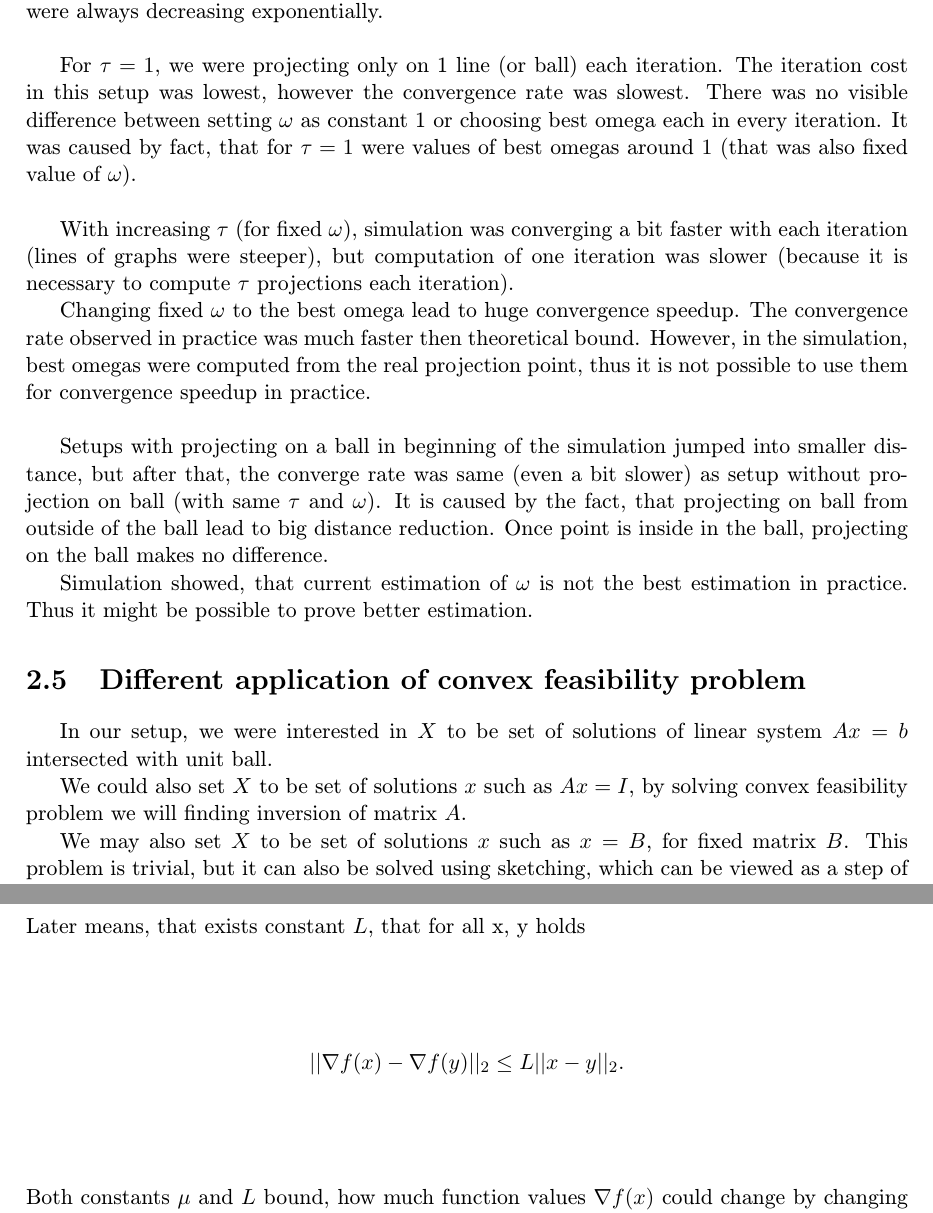
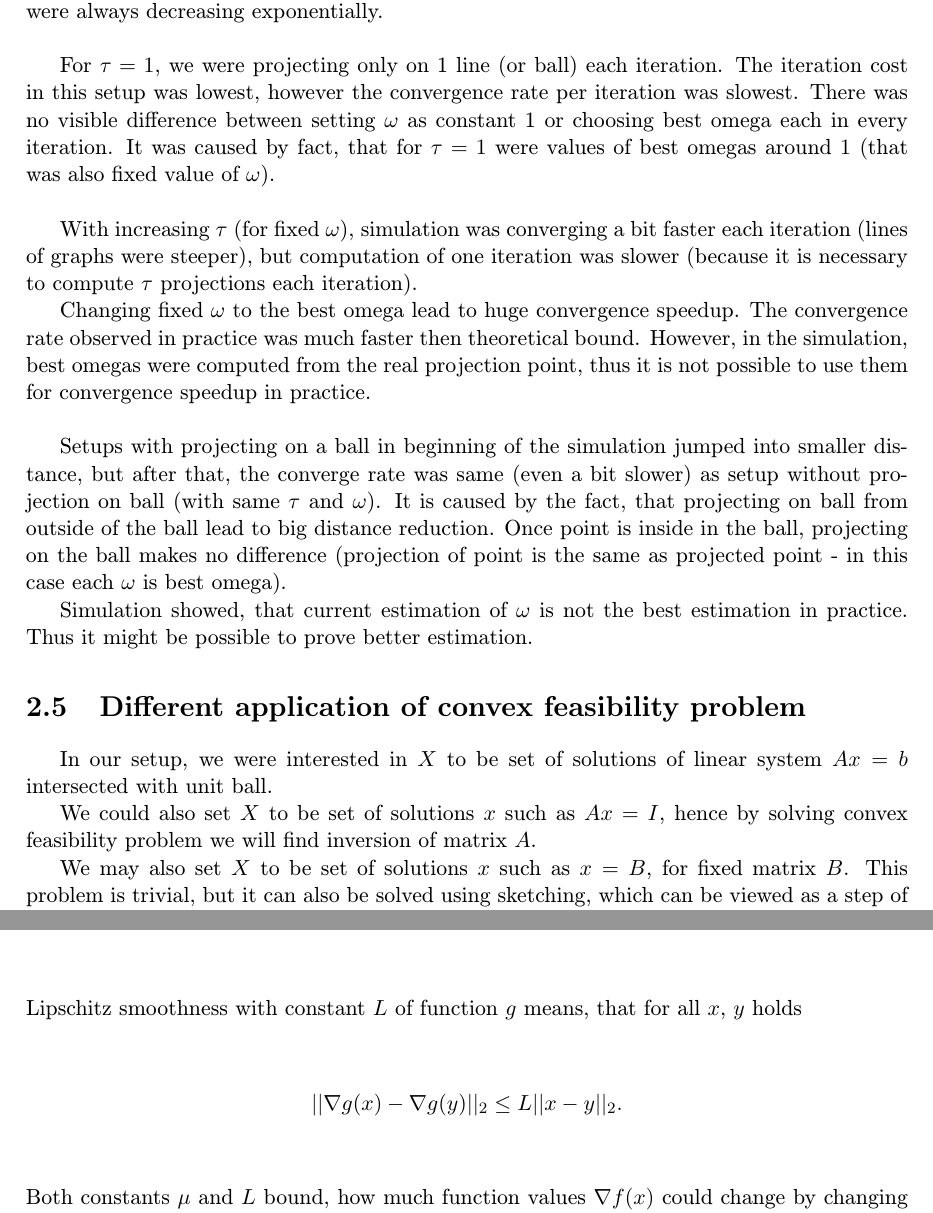
Before and after one commit to slavoh/project, a LaTeX thesis (report_new/report.tex): two parts of pages 15 and 19 of 25, joined at a grey line, cut so that both start at the same text. Compiled offline with pdfLaTeX.

Commit message:
small changes

```diff
--- a/report_new/report.tex
+++ b/report_new/report.tex
@@ -308,13 +308,13 @@ Algorithm was successfully implemented and simulated, plenty of graphs were draw
 
 In every setup, distances of points $x^k$ in graph made line (from some point), thus distances were always decreasing exponentially.\\
 
-For $\tau=1$, we were projecting only on 1 line (or ball) each iteration. The iteration cost in this setup was lowest, however the convergence rate was slowest. There was no visible difference between setting $\omega$ as constant 1 or choosing best omega each in every iteration. It was caused by fact, that for $\tau=1$ were values of best omegas around $1$ (that was also fixed value of $\omega$).\\
+For $\tau=1$, we were projecting only on 1 line (or ball) each iteration. The iteration cost in this setup was lowest, however the convergence rate per iteration was slowest. There was no visible difference between setting $\omega$ as constant 1 or choosing best omega each in every iteration. It was caused by fact, that for $\tau=1$ were values of best omegas around $1$ (that was also fixed value of $\omega$).\\
 
-With increasing $\tau$ (for fixed $\omega$), simulation was converging a bit faster with each iteration (lines of graphs were steeper), but computation of one iteration was slower (because it is necessary to compute $\tau$ projections each iteration).
+With increasing $\tau$ (for fixed $\omega$), simulation was converging a bit faster each iteration (lines of graphs were steeper), but computation of one iteration was slower (because it is necessary to compute $\tau$ projections each iteration).
 
 Changing fixed $\omega$ to the best omega lead to huge convergence speedup. The convergence rate observed in practice was much faster then theoretical bound. However, in the simulation, best omegas were computed from the real projection point, thus it is not possible to use them for convergence speedup in practice.\\
 
-Setups with projecting on a ball in beginning of the simulation jumped into smaller distance, but after that, the converge rate was same (even a bit slower) as setup without projection on ball (with same $\tau$ and $\omega$). It is caused by the fact, that projecting on ball from outside of the ball lead to big distance reduction. Once point is inside in the ball, projecting on the ball makes no difference.
+Setups with projecting on a ball in beginning of the simulation jumped into smaller distance, but after that, the converge rate was same (even a bit slower) as setup without projection on ball (with same $\tau$ and $\omega$). It is caused by the fact, that projecting on ball from outside of the ball lead to big distance reduction. Once point is inside in the ball, projecting on the ball makes no difference (projection of point is the same as projected point - in this case each $\omega$ is best omega).
 
 Simulation showed, that current estimation of $\omega$ is not the best estimation in practice. Thus it might be possible to prove better estimation.
 
@@ -322,7 +322,7 @@ Simulation showed, that current estimation of $\omega$ is not the best estimatio
 
 In our setup, we were interested in $X$ to be set of solutions of linear system $Ax=b$ intersected with unit ball.
 
-We could also set $X$ to be set of solutions $x$ such as $Ax=I$, by solving convex feasibility problem we will finding inversion of matrix $A$.
+We could also set $X$ to be set of solutions $x$ such as $Ax=I$, hence by solving convex feasibility problem we will find inversion of matrix $A$.
 
 We may also set $X$ to be set of solutions $x$ such as $x=B$, for fixed matrix $B$. This problem is trivial, but it can also be solved using sketching, which can be viewed as a step of the Jacobian sketching for SAGA as mentioned in the introduction. It converges to distance $d$ in $\log(\frac{n}{d(n-1)})$\label{xIsB} iterations, where $n$ is dimension of $x$.\\
 
@@ -387,8 +387,8 @@ Our algorithm is called SAGA, it will move according to average gradient of func
 
 Algorithm is in each step updating current point $x^k$, current estimate of gradients of all functions $f_i$ and all functions $h_i$ (in Jacobian $J$) and average of gradients $$\nabla F_{avr}= \frac{1}{l+m}\left( \sum_{i=1}^l \nabla f_i + \lambda\sum_{i=1}^m \nabla h_i \right).$$ In each step current point $x$ is used for better estimation of Jacobian and then current estimation of jacobian is used for step in gradient descent.\\
 
-This algorithm requires all functions $f_i$ and $h_i$ to be $\mu$-strongly convex and Lipschitz smooth with constant $L$ \cite{SAGA}. Former means, that for $\mu>0$ for all x, y holds $$\langle \nabla f(x) - \nabla f(y), (x-y) \rangle \geq \mu ||x-y||_2^2. $$
-Later means, that exists constant $L$, that for all x, y holds $$||\nabla f(x) - \nabla f(y)||_2 \leq L ||x-y||_2.$$ Both constants $\mu$ and $L$ bound, how much function values $\nabla f(x)$ could change by changing its argument.
+This algorithm requires all functions $f_i$ and $h_i$ to be $\mu$-strongly convex and Lipschitz smooth with constant $L$ \cite{SAGA}. $\mu$-strong convexity of function $g$ means, that for $\mu>0$ for all $x$, $y$ holds $$\langle \nabla g(x) - \nabla g(y), (x-y) \rangle \geq \mu ||x-y||_2^2. $$
+Lipschitz smoothness with constant $L$ of function $g$ means, that for all $x$, $y$ holds $$||\nabla g(x) - \nabla g(y)||_2 \leq L ||x-y||_2.$$ Both constants $\mu$ and $L$ bound, how much function values $\nabla f(x)$ could change by changing its argument.
 
 \begin{algorithm}[H]
 	\caption{SAGA \cite{SAGA}}
```
Also changed, not shown: report_new/report.pdf, report_new/report.tex (12 more changed lines).
